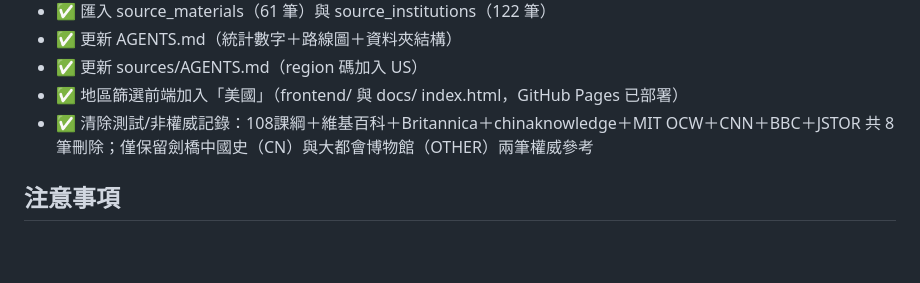
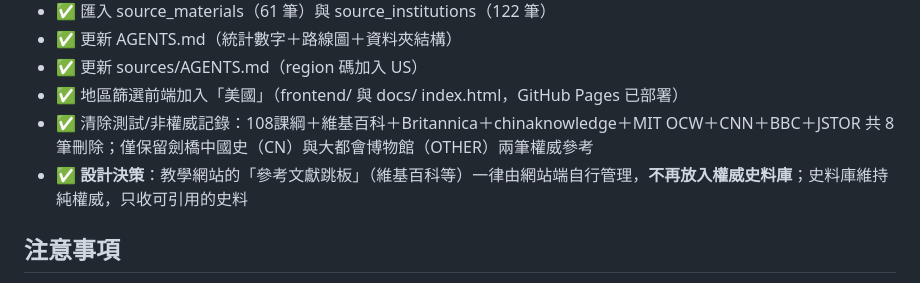
Before and after one commit to dream23-byte/taiwan-historical-sources, a Markdown page: handoff.md, the part around the change. GitHub-like rendering; blank space fills up the shorter version.

Commit message:
docs: 記錄設計決策（參考文獻跳板由教學網站自行管理）

```diff
--- a/handoff.md
+++ b/handoff.md
@@ -20,6 +20,7 @@
 - ✅ 更新 sources/AGENTS.md（region 碼加入 US）
 - ✅ 地區篩選前端加入「美國」（frontend/ 與 docs/ index.html，GitHub Pages 已部署）
 - ✅ 清除測試/非權威記錄：108課綱＋維基百科＋Britannica＋chinaknowledge＋MIT OCW＋CNN＋BBC＋JSTOR 共 8 筆刪除；僅保留劍橋中國史（CN）與大都會博物館（OTHER）兩筆權威參考
+- ✅ **設計決策**：教學網站的「參考文獻跳板」（維基百科等）一律由網站端自行管理，**不再放入權威史料庫**；史料庫維持純權威，只收可引用的史料
 
 ## 注意事項
 - **事件資料來源已更新**：88事件現在從 GitHub Pages 網站載入（非本地暫存檔），網站 JS 透過 Supabase client 直接查詢 `historical_events` 表
```
